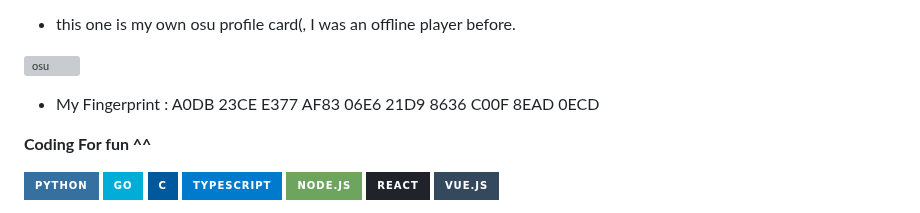
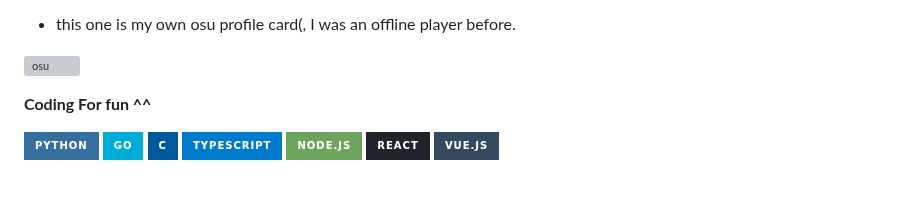
Before and after one commit to MoYoez/MoYoez, a Markdown page: readme.template.md, the part around the change. Drawn GitHub-style; badges without logos; blank space fills up the shorter version; grey boxes are pictures that could not be loaded.

Commit message:
revoke gpg key

```diff
--- a/readme.template.md
+++ b/readme.template.md
@@ -17,8 +17,6 @@ Coding and writing something amusing or useful may be a nice way to spend time ^
 - this one is my own osu profile card(, I was an offline player before.
 
 ![osu](https://osusig.lolico.moe/sig.php?colour=hex66ccff&uname=KoiParadise&mode=3&pp=1&countryrank&flagstroke&rankedscore)
-
-- My Fingerprint : A0DB 23CE E377 AF83 06E6 21D9 8636 C00F 8EAD 0ECD
 
 **Coding For fun ^^**
 
```
